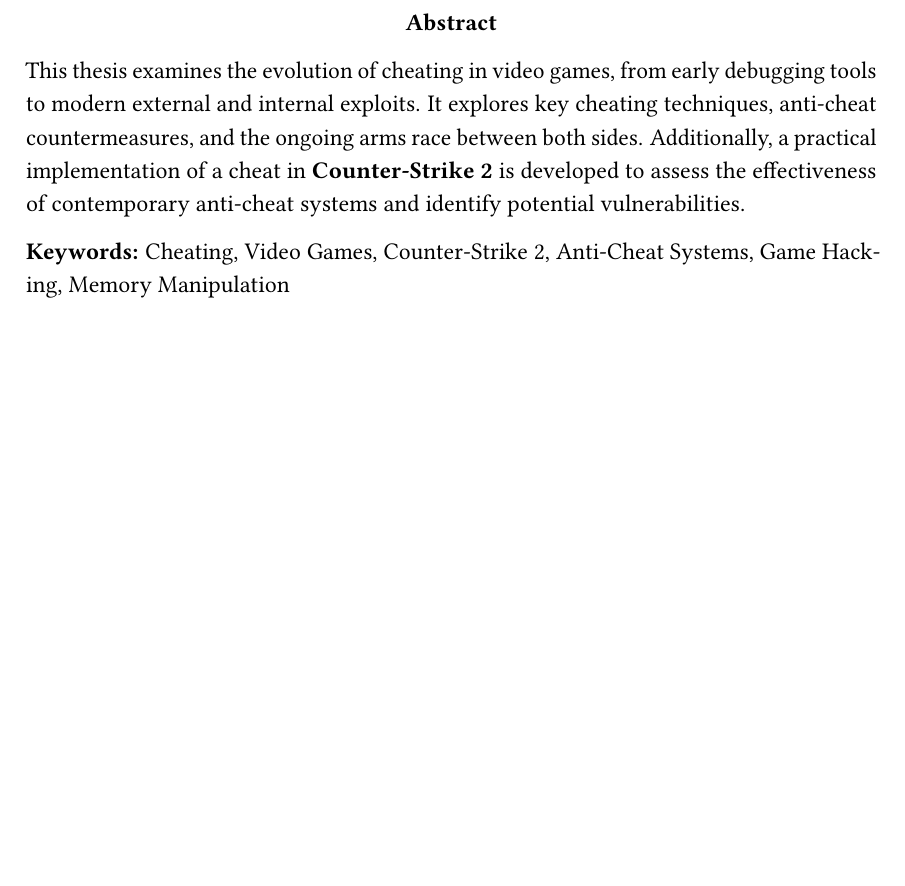
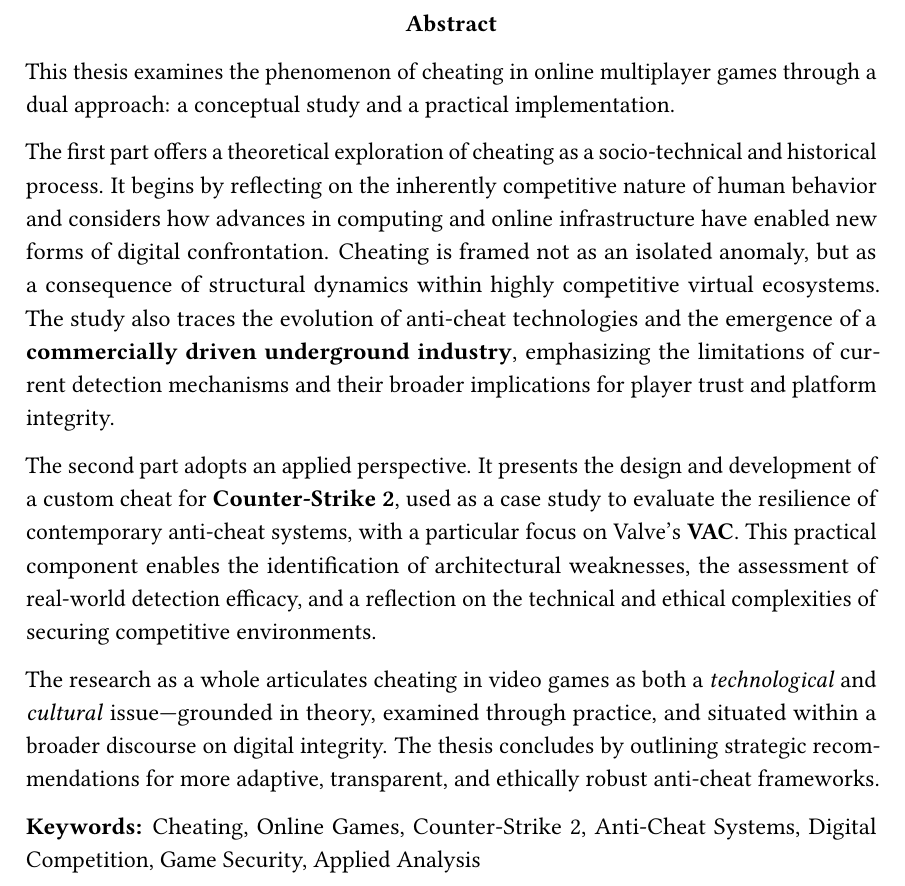
Before and after one commit to Aspasia1337/Aspasia, a LaTeX thesis (Master Thesis Template/memoria.tex): part of page 3 of 91, cut so that both start at the same text, the shorter picture padded with empty space. Compiled offline with pdfLaTeX.

Commit message:
Abstract Added

```diff
--- a/Master Thesis Template/memoria.tex
+++ b/Master Thesis Template/memoria.tex
@@ -212,6 +212,10 @@
 \usepackage{parskip}
 \usetikzlibrary{arrows.meta}
 
+%------------------ Enums ------------------
+
+\usepackage{enumitem}
+
 
 %------------------ Hyperlinks ------------------
 \usepackage{hyperref}
@@ -319,7 +323,13 @@
 \thispagestyle{plain}
 \setcounter{page}{3}
 
-This thesis examines the evolution of cheating in video games, from early debugging tools to modern external and internal exploits. It explores key cheating techniques, anti-cheat countermeasures, and the ongoing arms race between both sides. Additionally, a practical implementation of a cheat in \textbf{Counter-Strike 2} is developed to assess the effectiveness of contemporary anti-cheat systems and identify potential vulnerabilities.
+This thesis examines the phenomenon of cheating in online multiplayer games through a dual approach: a conceptual study and a practical implementation.
 
-\textbf{Keywords:} Cheating, Video Games, Counter-Strike 2, Anti-Cheat Systems, Game Hacking, Memory Manipulation
+The first part offers a theoretical exploration of cheating as a socio-technical and historical process. It begins by reflecting on the inherently competitive nature of human behavior and considers how advances in computing and online infrastructure have enabled new forms of digital confrontation. Cheating is framed not as an isolated anomaly, but as a consequence of structural dynamics within highly competitive virtual ecosystems. The study also traces the evolution of anti-cheat technologies and the emergence of a \textbf{commercially driven underground industry}, emphasizing the limitations of current detection mechanisms and their broader implications for player trust and platform integrity.
+
+The second part adopts an applied perspective. It presents the design and development of a custom cheat for \textbf{Counter-Strike 2}, used as a case study to evaluate the resilience of contemporary anti-cheat systems, with a particular focus on Valve's \textbf{VAC}. This practical component enables the identification of architectural weaknesses, the assessment of real-world detection efficacy, and a reflection on the technical and ethical complexities of securing competitive environments.
+
+The research as a whole articulates cheating in video games as both a \textit{technological} and \textit{cultural} issue—grounded in theory, examined through practice, and situated within a broader discourse on digital integrity. The thesis concludes by outlining strategic recommendations for more adaptive, transparent, and ethically robust anti-cheat frameworks.
+
+\textbf{Keywords:} Cheating, Online Games, Counter-Strike 2, Anti-Cheat Systems, Digital Competition, Game Security, Applied Analysis
 \end{abstract}
```
Also changed, not shown: Master Thesis Template/memoria.tex (5 more changed lines).
